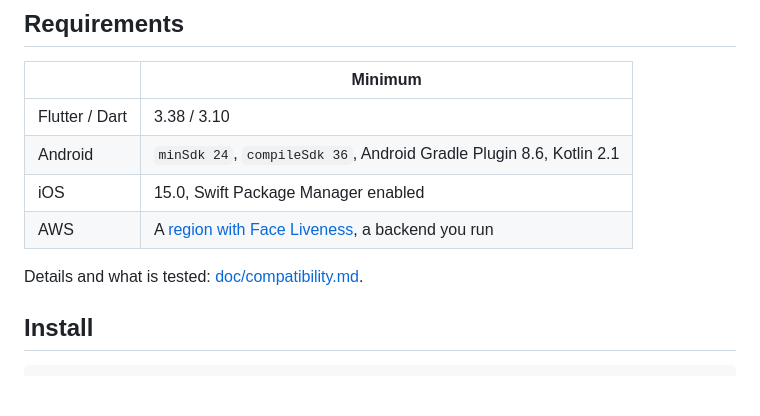
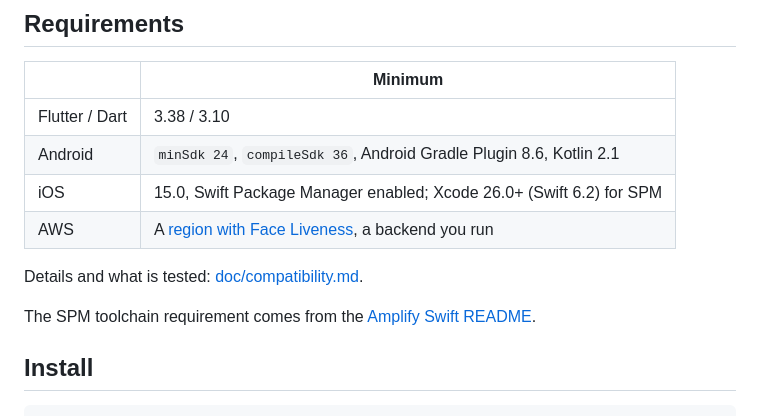
Before and after one commit to mertcandanzz/aws_liveness_for_flutter, a Markdown page: README.md, the part around the change. Drawn GitHub-style; blank space fills up the shorter version.

Commit message:
docs: require Xcode 26 for SwiftPM integration

```diff
--- a/README.md
+++ b/README.md
@@ -71,10 +71,13 @@ and reads the verdict. The app never decides whether a user is live. More in
 |---|---|
 | Flutter / Dart | 3.38 / 3.10 |
 | Android | `minSdk 24`, `compileSdk 36`, Android Gradle Plugin 8.6, Kotlin 2.1 |
-| iOS | 15.0, Swift Package Manager enabled |
+| iOS | 15.0, Swift Package Manager enabled; Xcode 26.0+ (Swift 6.2) for SPM |
 | AWS | A [region with Face Liveness](doc/troubleshooting.md#regions), a backend you run |
 
 Details and what is tested: [doc/compatibility.md](doc/compatibility.md).
+
+The SPM toolchain requirement comes from the
+[Amplify Swift README](https://github.com/aws-amplify/amplify-swift/blob/2.62.1/README.md).
 
 ## Install
 
```
Also changed, not shown: doc/compatibility.md (+5 -1 lines).
